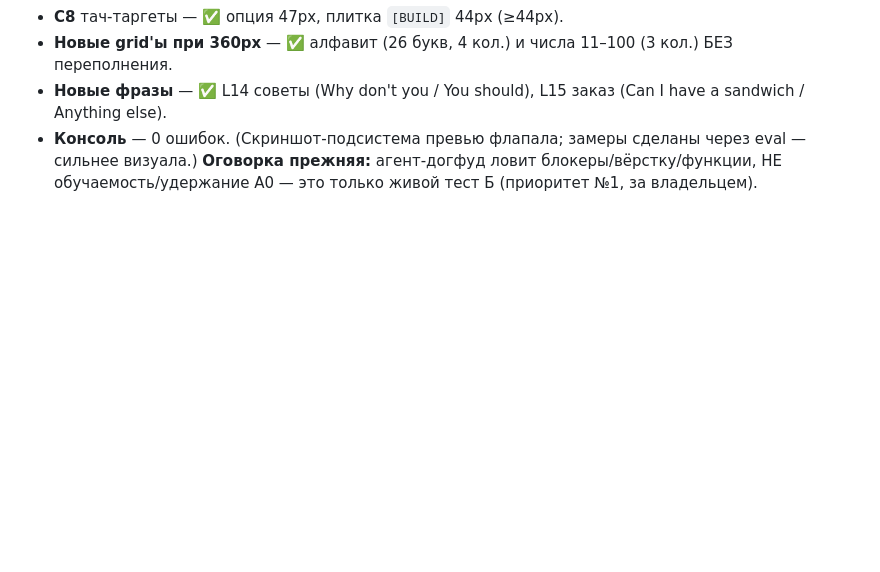
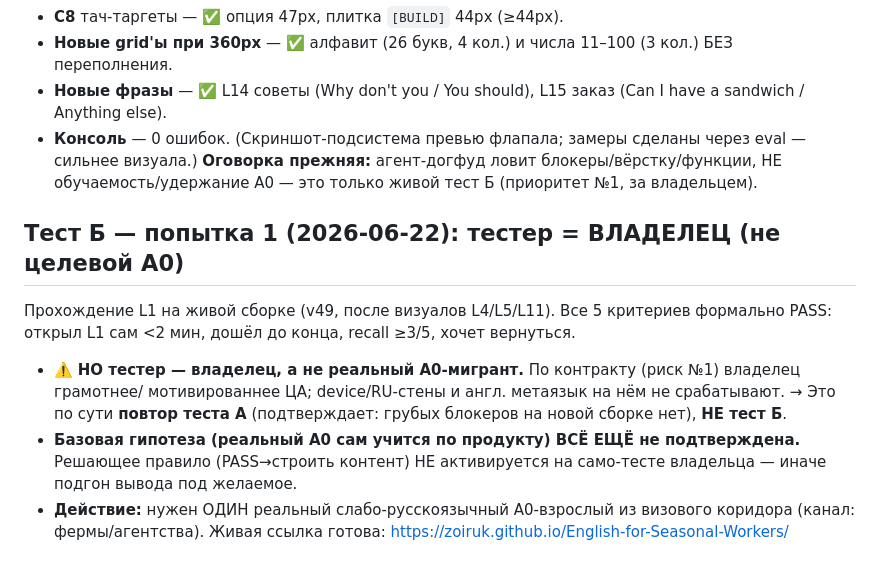
Before and after one commit to zoiruk/English-for-Seasonal-Workers, a Markdown page: plans/2026-06-20-validation-criteria.md, the part around the change. GitHub-like rendering; blank space fills up the shorter version.

Commit message:
docs(validation): log Test B attempt 1 (owner as tester)
All 5 criteria formally PASS on the live v49 build, but tester = owner, not a
real A0 migrant. Per contract risk #1 the owner is not representative, so this
is effectively a Test A re-run (no gross blockers), NOT Test B. Core hypothesis
(a real A0 self-learns from the product) remains unvalidated; the decisive
"PASS -> build content" rule does not trigger on an owner self-test.

Co-Authored-By: Claude Opus 4.8 <noreply@anthropic.com>

```diff
--- a/plans/2026-06-20-validation-criteria.md
+++ b/plans/2026-06-20-validation-criteria.md
@@ -116,3 +116,14 @@
 - **Новые фразы** — ✅ L14 советы (Why don't you / You should), L15 заказ (Can I have a sandwich / Anything else).
 - **Консоль** — 0 ошибок. (Скриншот-подсистема превью флапала; замеры сделаны через eval — сильнее визуала.)
 **Оговорка прежняя:** агент-догфуд ловит блокеры/вёрстку/функции, НЕ обучаемость/удержание A0 — это только живой тест Б (приоритет №1, за владельцем).
+
+## Тест Б — попытка 1 (2026-06-22): тестер = ВЛАДЕЛЕЦ (не целевой A0)
+Прохождение L1 на живой сборке (v49, после визуалов L4/L5/L11). Все 5 критериев формально PASS:
+открыл L1 сам <2 мин, дошёл до конца, recall ≥3/5, хочет вернуться.
+- ⚠️ **НО тестер — владелец, а не реальный A0-мигрант.** По контракту (риск №1) владелец грамотнее/
+  мотивированнее ЦА; device/RU-стены и англ. метаязык на нём не срабатывают. → Это по сути **повтор
+  теста А** (подтверждает: грубых блокеров на новой сборке нет), **НЕ тест Б**.
+- **Базовая гипотеза (реальный A0 сам учится по продукту) ВСЁ ЕЩЁ не подтверждена.** Решающее правило
+  (PASS→строить контент) НЕ активируется на само-тесте владельца — иначе подгон вывода под желаемое.
+- **Действие:** нужен ОДИН реальный слабо-русскоязычный A0-взрослый из визового коридора (канал:
+  фермы/агентства). Живая ссылка готова: https://zoiruk.github.io/English-for-Seasonal-Workers/
```
